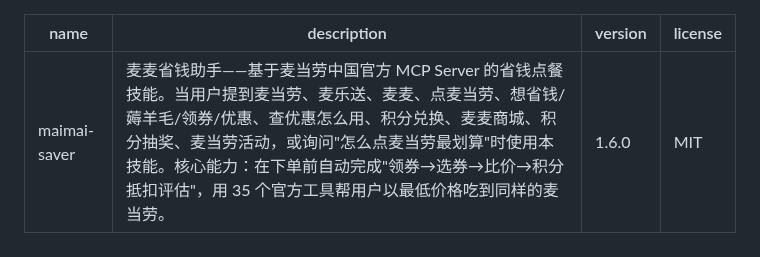
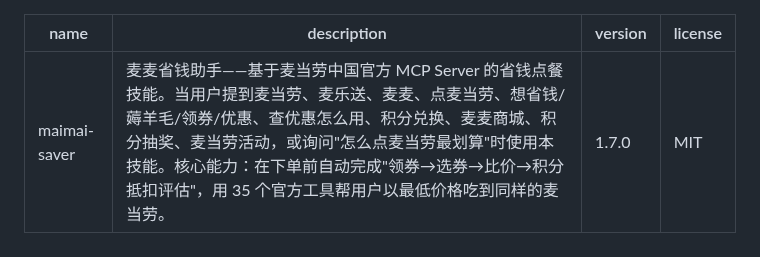
Before and after one commit to yuxinlaile/McD-Saver-MaiMai, a Markdown page: SKILL.md, the part around the change. Drawn GitHub-style.

Commit message:
release: v1.7.0 版本号与味热比替换策略、口味记忆

```diff
--- a/SKILL.md
+++ b/SKILL.md
@@ -1,7 +1,7 @@
 ---
 name: maimai-saver
 description: 麦麦省钱助手——基于麦当劳中国官方 MCP Server 的省钱点餐技能。当用户提到麦当劳、麦乐送、麦麦、点麦当劳、想省钱/薅羊毛/领券/优惠、查优惠怎么用、积分兑换、麦麦商城、积分抽奖、麦当劳活动，或询问"怎么点麦当劳最划算"时使用本技能。核心能力：在下单前自动完成"领券→选券→比价→积分抵扣评估"，用 35 个官方工具帮用户以最低价格吃到同样的麦当劳。
-version: 1.6.0
+version: 1.7.0
 license: MIT
 ---
 
```
